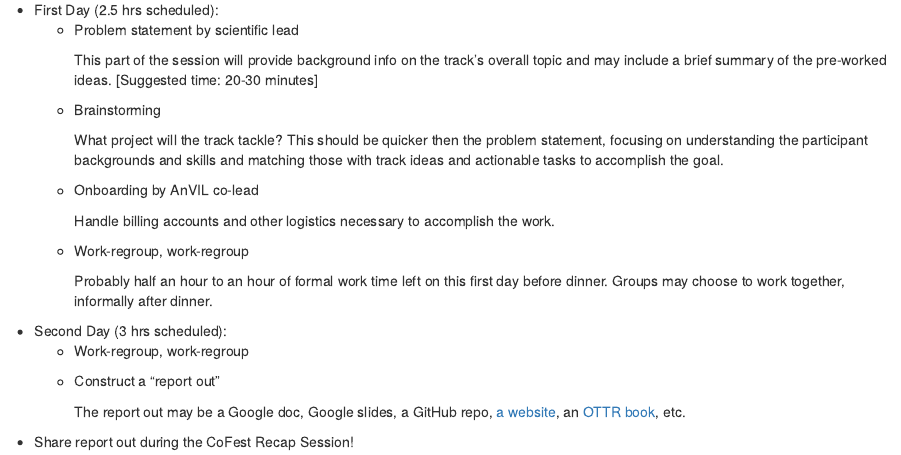
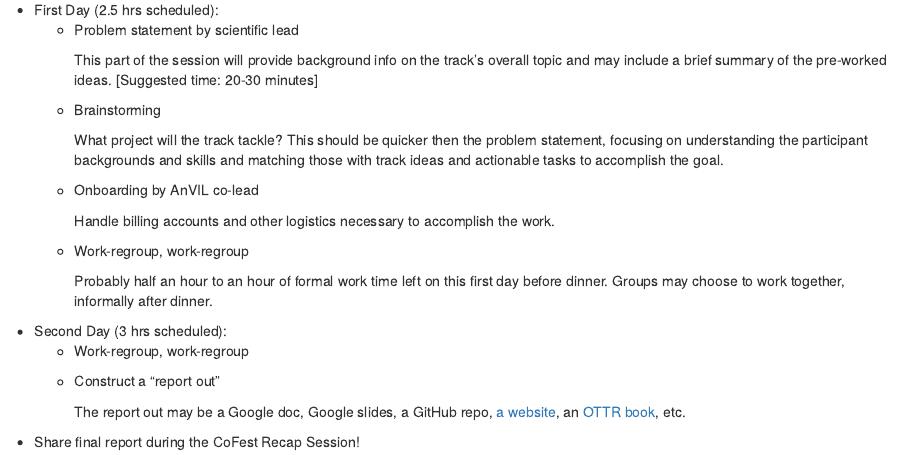
Before and after one commit to jhudsl/AnVIL_CoFests_2024, an R Markdown document (organizer-guide.Rmd): the page in a window 1100 px wide, from 800 px down. Rendered offline with R 4.5, knitr and Pandoc, with nearby package versions; drawn as R Markdown's standard HTML page in place of the format the file asks for.

Commit message:
Update organizer-guide.Rmd with emh suggestion

```diff
--- a/organizer-guide.Rmd
+++ b/organizer-guide.Rmd
@@ -53,4 +53,4 @@ Prior to the CoFests, the scientific and AnVIL co-leads will work together to en
 
     The report out may be a Google doc, Google slides, a GitHub repo, [a website](https://github.com/jhudsl/OTTR_Template_Website), an [OTTR book](https://github.com/jhudsl/OTTR_Template), etc.
 
-- Share report out during the CoFest Recap Session!
+- Share final report during the CoFest Recap Session!
```
